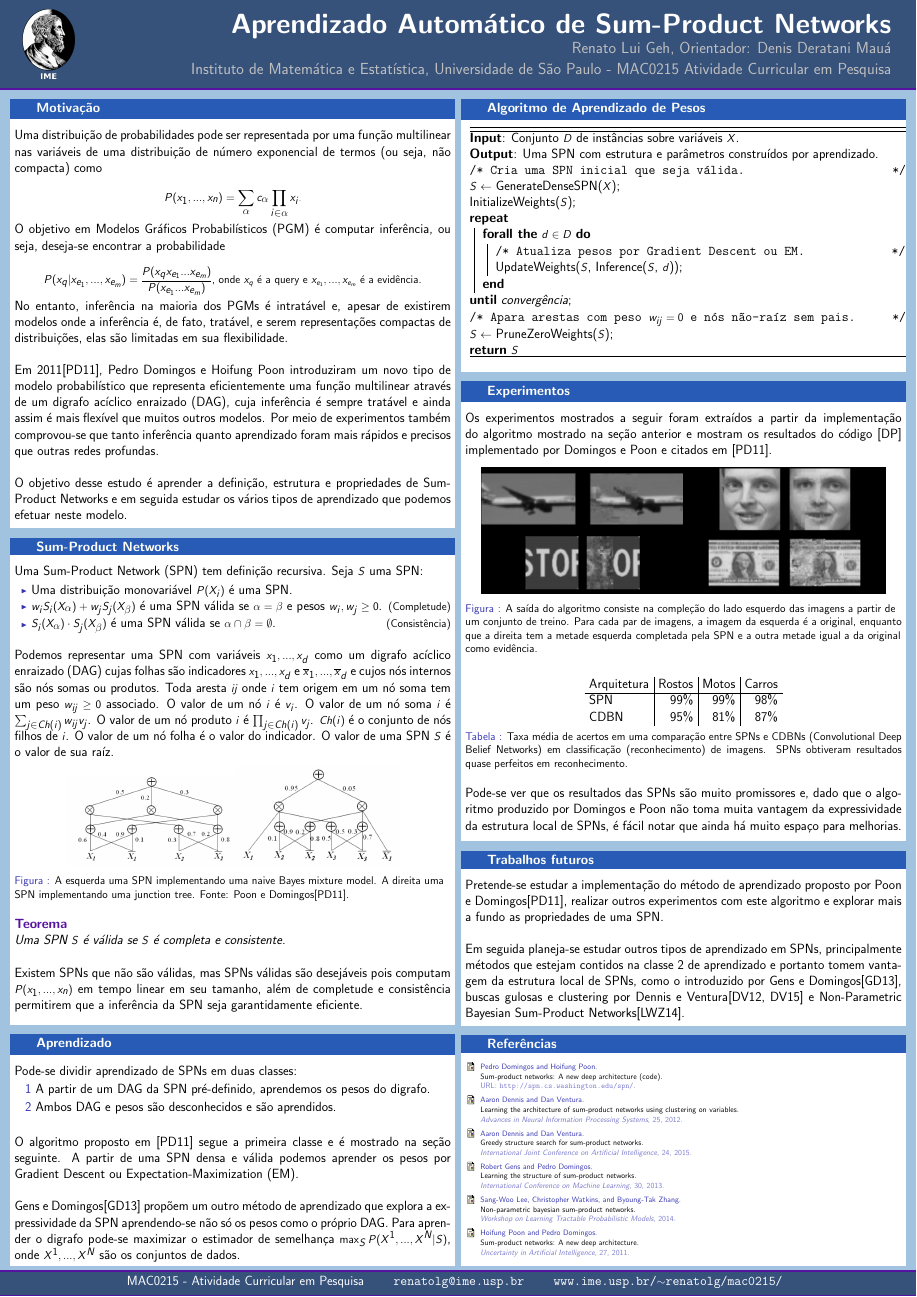
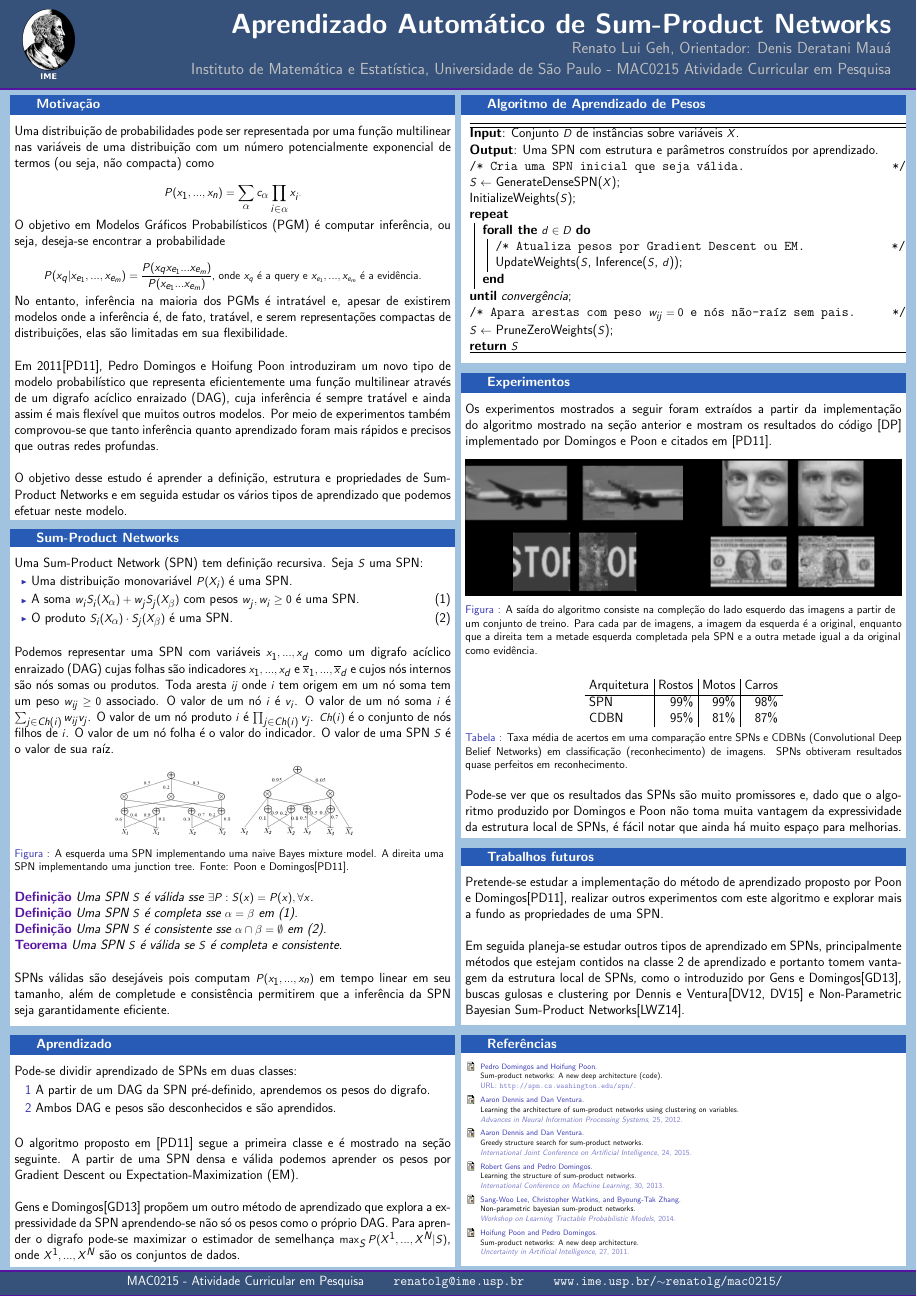
Before and after one commit to RenatoGeh/mac0215, a LaTeX poster (poster/poster.tex): the whole page. The pictures show the PDF file poster/poster.pdf that the author committed with the source.

Commit message:
Outras correções.

```diff
--- a/poster/poster.tex
+++ b/poster/poster.tex
@@ -67,12 +67,11 @@
             % Since all columns are the same length, it is all nice and tidy.  You have to get the height empirically
             % ---------------------------------------------------------%
             % fill each column with content
-\vspace*{0.2cm}
             \begin{block}{Motivação}
               \justifying
               Uma distribuição de probabilidades pode ser representada por uma função multilinear
-              nas variáveis de uma distribuição de número exponencial de termos (ou seja, não
-              compacta) como
+              nas variáveis de uma distribuição com um número potencialmente exponencial de termos
+              (ou seja, não compacta) como
 
               \begin{equation*}\tiny
                 P(x_1,...,x_n) = \sum_\alpha c_\alpha \prod_{i \in \alpha} x_i\text{.}
@@ -101,7 +100,6 @@
               Sum-Product Networks e em seguida estudar os vários tipos de aprendizado que podemos
               efetuar neste modelo.
 
-            \vspace*{0.2cm}
             \end{block}
             \vspace*{0.2cm}
 
@@ -110,10 +108,9 @@
               Uma Sum-Product Network (SPN) tem definição recursiva. Seja $S$ uma SPN:
               \begin{itemize}
                 \item Uma distribuição monovariável $P(X_i)$ é uma SPN.
-                \item $w_iS_i(X_\alpha)+w_jS_j(X_\beta)$ é uma SPN válida se $\alpha=\beta$ e pesos
-                  $w_i,w_j\geq0$.\hfill\small{(Completude)}
-                \item \normalsize{$S_i(X_\alpha) \cdot S_j(X_\beta)$ é uma SPN válida se}
-                  $\alpha\cap\beta=\emptyset$.\hfill\small{(Consistência)} \\~\\
+                \item A soma $w_iS_i(X_\alpha)+w_jS_j(X_\beta)$ com pesos $w_j,w_i\geq0$ é uma SPN.
+                  \hfill(1)
+                \item O produto $S_i(X_\alpha) \cdot S_j(X_\beta)$ é uma SPN.\hfill(2)\\~\\
               \end{itemize}
 
               Podemos representar uma SPN com variáveis $x_1,...,x_d$ como um digrafo acíclico
@@ -126,20 +123,25 @@
               de sua raíz.
 
               \begin{figure}[h]
-                \includegraphics[scale=0.397]{spn_1.png}
-                \includegraphics[scale=0.397]{spn_2.png}
+                \includegraphics[scale=0.3]{spn_1.png}
+                \includegraphics[scale=0.3]{spn_2.png}
                 \caption{A esquerda uma SPN implementando uma naive Bayes mixture model. A direita
                   uma SPN implementando uma junction tree. Fonte: Poon e
                   Domingos\cite{poon-domingos}.}
               \end{figure}
 
-              \begin{spn-thm} Uma SPN $S$ é válida se $S$ é completa e consistente.\\~\\
+              \begin{spn-def} Uma SPN $S$ é válida sse $\exists P:S(x)=P(x), \forall x$.
+              \end{spn-def}
+              \begin{spn-def} Uma SPN $S$ é completa sse $\alpha=\beta$ em (1).
+              \end{spn-def}
+              \begin{spn-def} Uma SPN $S$ é consistente sse $\alpha\cap\beta=\emptyset$ em (2).
+              \end{spn-def}
+              \begin{spn-thm} Uma SPN $S$ é válida se $S$ é completa e consistente.
               \end{spn-thm}
 
-              Existem SPNs que não são válidas, mas SPNs válidas são desejáveis pois computam
-              $P(x_1,...,x_n)$ em tempo linear em seu tamanho, além de completude e consistência
-              permitirem que a inferência da SPN seja garantidamente eficiente.
-\vspace*{0.2cm}
+              SPNs válidas são desejáveis pois computam $P(x_1,...,x_n)$ em tempo linear em seu
+              tamanho, além de completude e consistência permitirem que a inferência da SPN seja
+              garantidamente eficiente.
             \end{block}
 \vspace*{0.2cm}
             \begin{block}{Aprendizado}
@@ -176,7 +178,6 @@
             % ---------------------------------------------------------%
             % fill each column with content
 
-\vspace*{0.2cm}
             \begin{block}{Algoritmo de Aprendizado de Pesos}
 
               \begin{algorithm}[H]
@@ -196,7 +197,6 @@
                 $S \leftarrow$ PruneZeroWeights($S$)\;
                 \KwRet{$S$}
               \end{algorithm}
-\vspace*{0.2cm}
             \end{block}
 \vspace*{0.2cm}
             \begin{block}{Experimentos}
@@ -207,10 +207,10 @@
               \cite{poon-domingos}.
 
               \begin{figure}[h]
-                \includegraphics[scale=0.3425]{completions/plane0.png}
-                \includegraphics[scale=0.3425]{completions/face0.png} \\
-                \includegraphics[scale=0.3425]{completions/stop0.png}
-                \includegraphics[scale=0.3425]{completions/dollar0.png}
+                \includegraphics[scale=0.37025]{completions/plane0.png}
+                \includegraphics[scale=0.37025]{completions/face0.png} \\
+                \includegraphics[scale=0.37025]{completions/stop0.png}
+                \includegraphics[scale=0.37025]{completions/dollar0.png}
                 \caption{A saída do algoritmo consiste na compleção do lado esquerdo das imagens
                   a partir de um conjunto de treino. Para cada par de imagens, a imagem da esquerda
                   é a original, enquanto que a direita tem a metade esquerda completada pela SPN
@@ -235,7 +235,6 @@
               produzido por Domingos e Poon não toma muita vantagem da expressividade da estrutura
               local de SPNs, é fácil notar que ainda há muito espaço para melhorias.
 
-\vspace*{0.2cm}
             \end{block}
 \vspace*{0.2cm}
             \begin{block}{Trabalhos futuros}
@@ -250,14 +249,14 @@
                 Domingos\cite{gens-domingos}, buscas gulosas e clustering por Dennis e
                 Ventura\cite{clustering, greedy-search} e Non-Parametric Bayesian Sum-Product
                 Networks\cite{non-parametric-bayesian}.
-
+                \vspace*{0.125cm}
             \end{block}
 \vspace*{0.2cm}
             \begin{block}{Referências}
             \scriptsize
             \bibliographystyle{alpha}
             \bibliography{references}
-\vspace*{0.2cm}
+\vspace*{0.22cm}
             \end{block}
             \vfill
           }
```
Also changed, not shown: poster/poster.pdf, poster/poster.tex (10 more changed lines).
